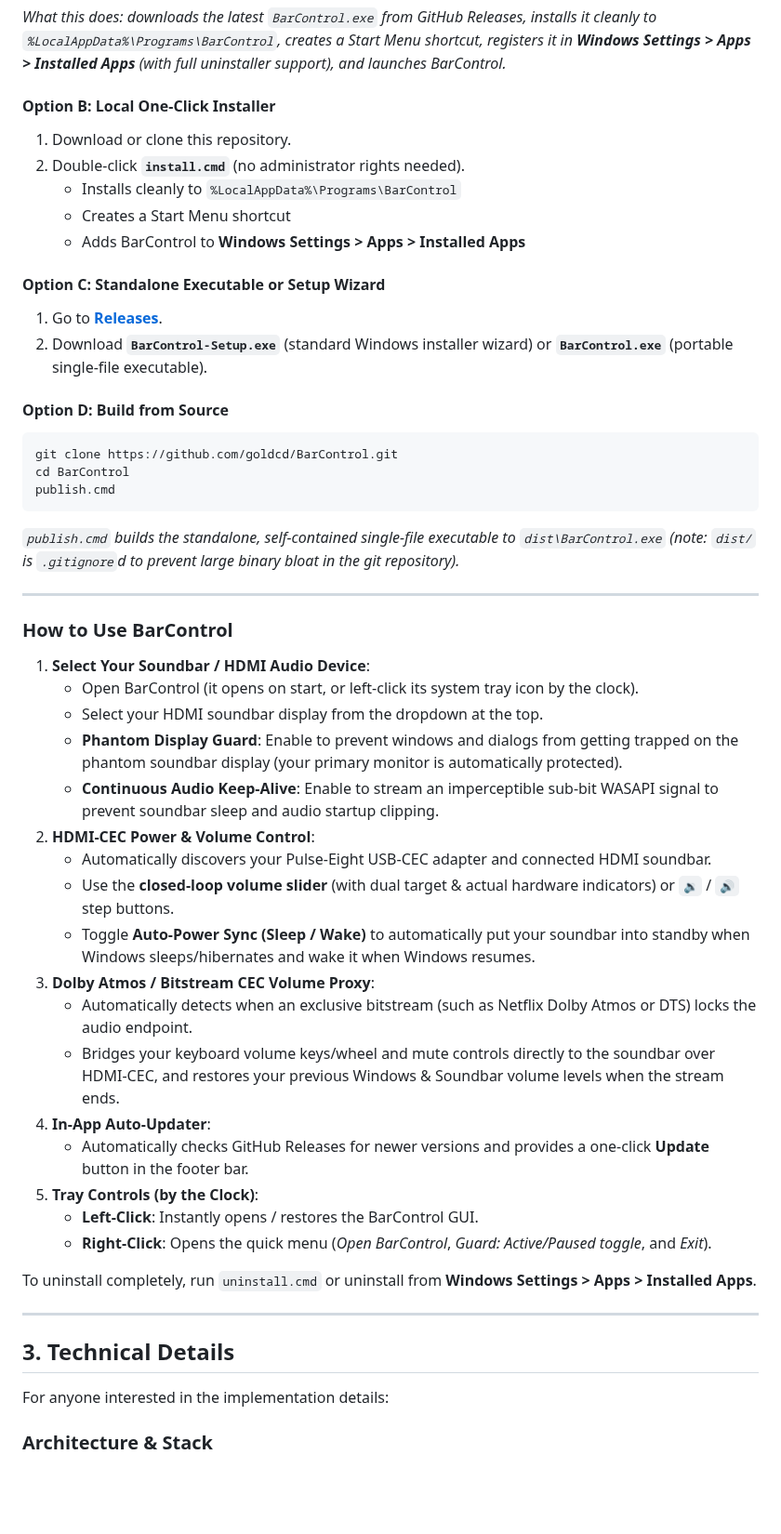
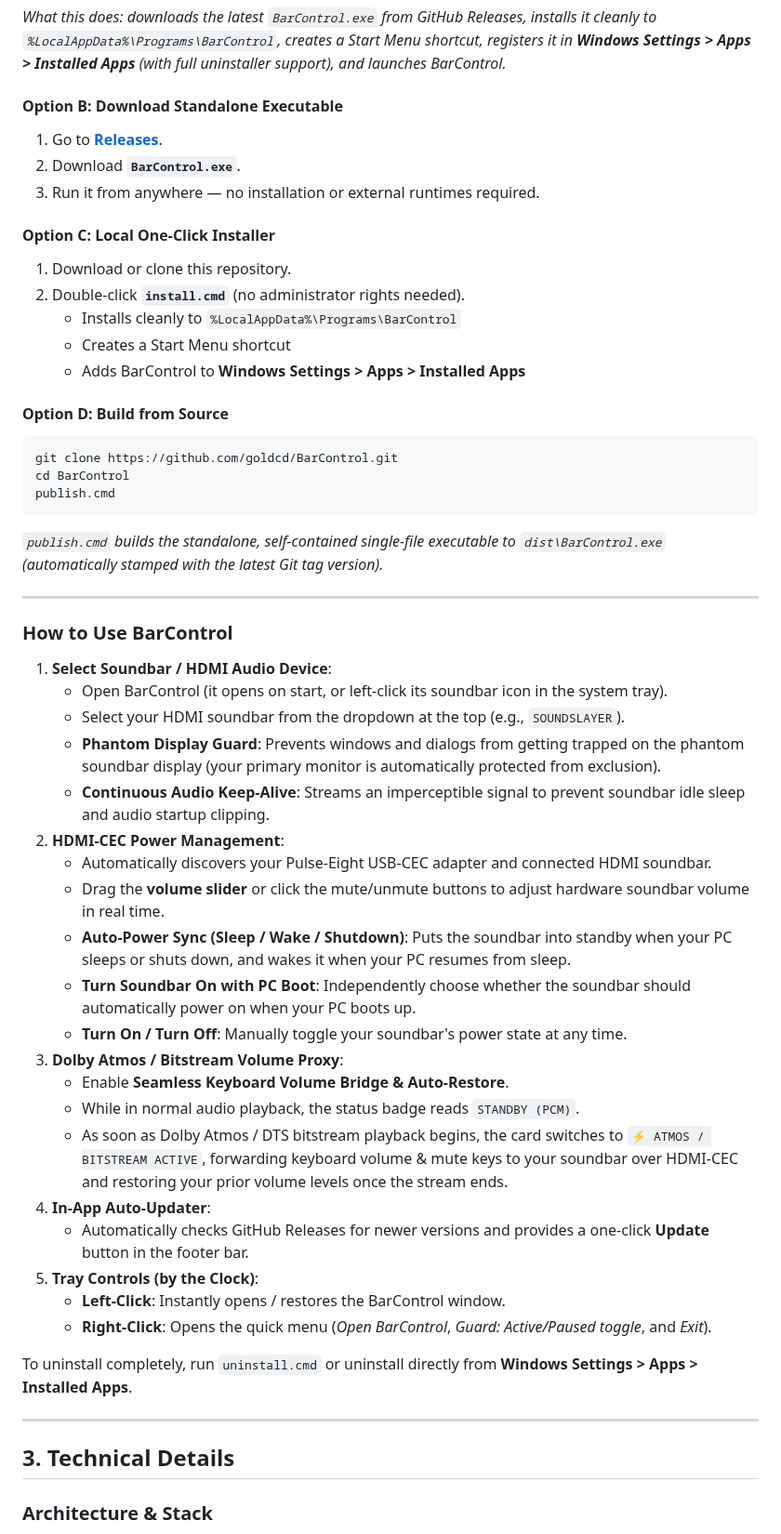
Before and after one commit to goldcd/BarControl, a Markdown page: README.md, the part around one of its changes. Shown at 93% size. Drawn GitHub-style; blank space fills up the shorter version.

````diff
--- a/README.md
+++ b/README.md
@@ -38,16 +42,17 @@ irm https://raw.githubusercontent.com/goldcd/BarControl/main/install.ps1 | iex
 ```
 *What this does: downloads the latest `BarControl.exe` from GitHub Releases, installs it cleanly to `%LocalAppData%\Programs\BarControl`, creates a Start Menu shortcut, registers it in **Windows Settings > Apps > Installed Apps** (with full uninstaller support), and launches BarControl.*
 
-#### Option B: Local One-Click Installer
+#### Option B: Download Standalone Executable
+1. Go to **[Releases](https://github.com/goldcd/BarControl/releases/latest)**.
+2. Download **`BarControl.exe`**.
+3. Run it from anywhere — no installation or external runtimes required.
+
+#### Option C: Local One-Click Installer
 1. Download or clone this repository.
 2. Double-click **`install.cmd`** (no administrator rights needed).
    - Installs cleanly to `%LocalAppData%\Programs\BarControl`
    - Creates a Start Menu shortcut
    - Adds BarControl to **Windows Settings > Apps > Installed Apps**
-
-#### Option C: Standalone Executable or Setup Wizard
-1. Go to **[Releases](https://github.com/goldcd/BarControl/releases/latest)**.
-2. Download **`BarControl-Setup.exe`** (standard Windows installer wizard) or **`BarControl.exe`** (portable single-file executable).
 
 #### Option D: Build from Source
 ```cmd
@@ -55,37 +60,37 @@ git clone https://github.com/goldcd/BarControl.git
 cd BarControl
 publish.cmd
 ```
-*`publish.cmd` builds the standalone, self-contained single-file executable to `dist\BarControl.exe` (note: `dist/` is `.gitignore`d to prevent large binary bloat in the git repository).*
+*`publish.cmd` builds the standalone, self-contained single-file executable to `dist\BarControl.exe` (automatically stamped with the latest Git tag version).*
 
 ---
 
 ### How to Use BarControl
-1. **Select Your Soundbar / HDMI Audio Device**:
-   - Open BarControl (it opens on start, or left-click its system tray icon by the clock).
-   - Select your HDMI soundbar display from the dropdown at the top.
-   - **Phantom Display Guard**: Enable to prevent windows and dialogs from getting trapped on the phantom soundbar display (your primary monitor is automatically protected).
-   - **Continuous Audio Keep-Alive**: Enable to stream an imperceptible sub-bit WASAPI signal to prevent soundbar sleep and audio startup clipping.
-2. **HDMI-CEC Power & Volume Control**:
+1. **Select Soundbar / HDMI Audio Device**:
+   - Open BarControl (it opens on start, or left-click its soundbar icon in the system tray).
+   - Select your HDMI soundbar from the dropdown at the top (e.g., `SOUNDSLAYER`).
+   - **Phantom Display Guard**: Prevents windows and dialogs from getting trapped on the phantom soundbar display (your primary monitor is automatically protected from exclusion).
+   - **Continuous Audio Keep-Alive**: Streams an imperceptible signal to prevent soundbar idle sleep and audio startup clipping.
+2. **HDMI-CEC Power Management**:
    - Automatically discovers your Pulse-Eight USB-CEC adapter and connected HDMI soundbar.
-   - Use the **closed-loop volume slider** (with dual target & actual hardware indicators) or `🔉` / `🔊` step buttons.
-   - Toggle **Auto-Power Sync (Sleep / Wake)** to automatically put your soundbar into standby when Windows sleeps/hibernates and wake it when Windows resumes.
-3. **Dolby Atmos / Bitstream CEC Volume Proxy**:
-   - Automatically detects when an exclusive bitstream (such as Netflix Dolby Atmos or DTS) locks the audio endpoint.
-   - Bridges your keyboard volume keys/wheel and mute controls directly to the soundbar over HDMI-CEC, and restores your previous Windows & Soundbar volume levels when the stream ends.
+   - Drag the **volume slider** or click the mute/unmute buttons to adjust hardware soundbar volume in real time.
+   - **Auto-Power Sync (Sleep / Wake / Shutdown)**: Puts the soundbar into standby when your PC sleeps or shuts down, and wakes it when your PC resumes from sleep.
+   - **Turn Soundbar On with PC Boot**: Independently choose whether the soundbar should automatically power on when your PC boots up.
+   - **Turn On / Turn Off**: Manually toggle your soundbar's power state at any time.
+3. **Dolby Atmos / Bitstream Volume Proxy**:
+   - Enable **Seamless Keyboard Volume Bridge & Auto-Restore**.
+   - While in normal audio playback, the status badge reads `STANDBY (PCM)`.
+   - As soon as Dolby Atmos / DTS bitstream playback begins, the card switches to `⚡ ATMOS / BITSTREAM ACTIVE`, forwarding keyboard volume & mute keys to your soundbar over HDMI-CEC and restoring your prior volume levels once the stream ends.
 4. **In-App Auto-Updater**:
    - Automatically checks GitHub Releases for newer versions and provides a one-click **Update** button in the footer bar.
 5. **Tray Controls (by the Clock)**:
-   - **Left-Click**: Instantly opens / restores the BarControl GUI.
+   - **Left-Click**: Instantly opens / restores the BarControl window.
    - **Right-Click**: Opens the quick menu (*Open BarControl*, *Guard: Active/Paused toggle*, and *Exit*).
 
-To uninstall completely, run `uninstall.cmd` or uninstall from **Windows Settings > Apps > Installed Apps**.
-
+To uninstall completely, run `uninstall.cmd` or uninstall directly from **Windows Settings > Apps > Installed Apps**.
 
 ---
 
 ## 3. Technical Details
-
-For anyone interested in the implementation details:
 
 ### Architecture & Stack
 - **Target Runtime**: .NET 8 LTS (`net8.0-windows`), Win-x64 standalone single-file binary.
````
Also changed, not shown: other parts of README.md (+28 -26 lines), Assets/screenshot.png.
